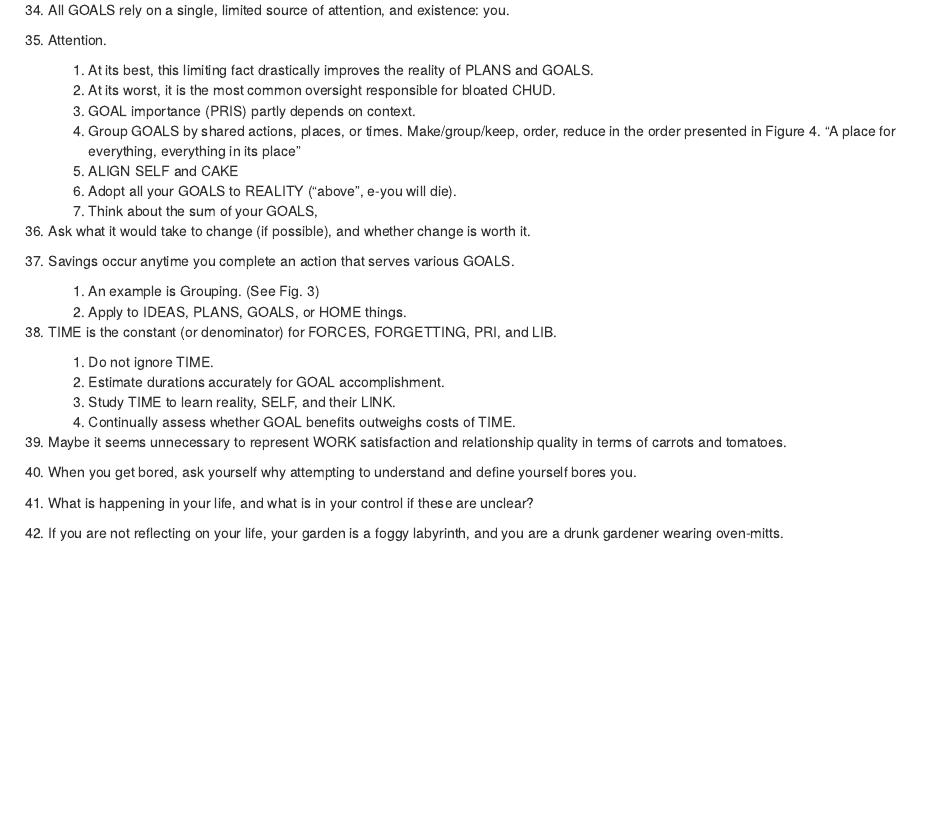
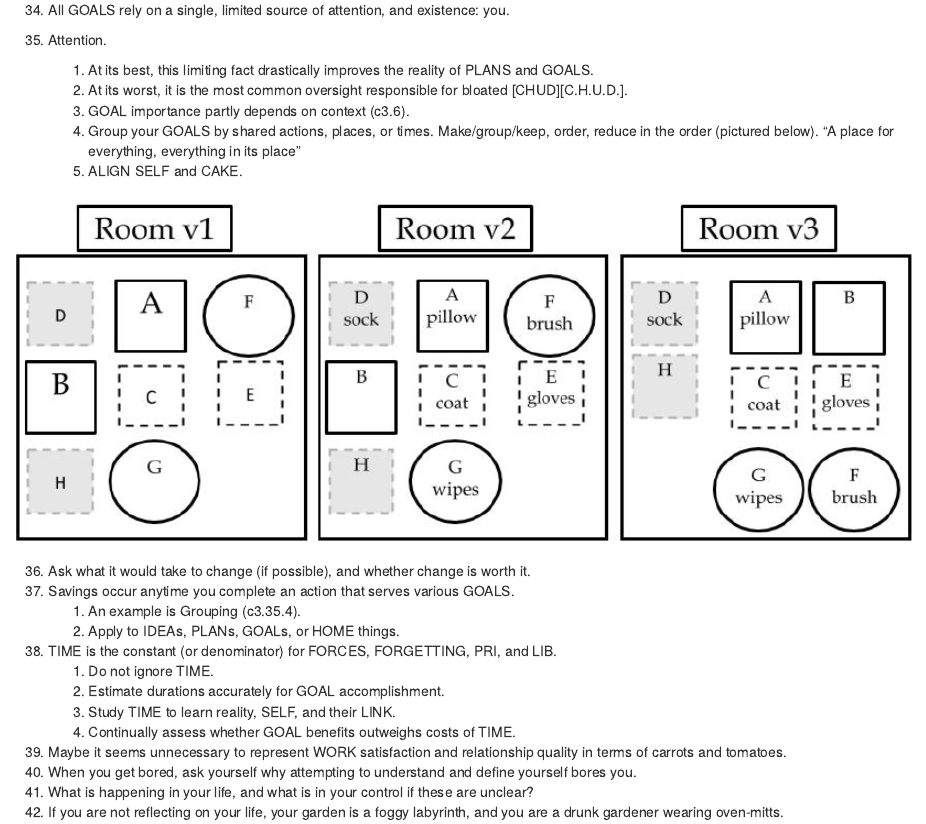
Before and after one commit to skilled-reflection/skilled-reflection.github.io, an R Markdown document (bookdown/c03-pri.Rmd): the page in a window 1100 px wide, from 1500 px down. Rendered offline with R 4.5, knitr and Pandoc, with nearby package versions; drawn as R Markdown's standard HTML page in place of the format the file asks for.

Commit message:
pri feedback add fig 4
c3.35.4 - garden path “group GOALS by…”’i read as shared goals of a group of people, spent a few tries re-reading before i understood sentence meaning; where is fig 4?

c3.35.2 - what is “CHUD”?
- added link
c3.35.3 - are “PRIS” dif from “PRIs” (plural PRI)?
- fixed
c3.35.6 - what does adopting GOALS to REALITY mean? (define “REALITY”?)
- removed; BET is the answer.

c3.37 - capitalizing g in Grouping, but not the whole word means what? (what category in your semantic framework?); why is fig 3 after fig 4 in this flow and where is it?
- fixed, both are the same.

```diff
--- a/bookdown/c03-pri.Rmd
+++ b/bookdown/c03-pri.Rmd
@@ -87,18 +87,20 @@ you're sitting here thinking.
 34.	All GOALS rely on a single, limited source of attention, and existence: you.
 35.	Attention.
     1.	At its best, this limiting fact drastically improves the reality of PLANS and GOALS.
-    2.	At its worst, it is the most common oversight responsible for bloated CHUD.
-    3.	GOAL importance (PRIS) partly depends on context.
-    4.	Group GOALS by shared actions, places, or times. Make/group/keep,
-order, reduce in the order presented in Figure 4. "A place for everything,
+    2.	At its worst, it is the most common oversight responsible for bloated [CHUD][C.H.U.D.].
+    3.	GOAL importance partly depends on context (c3.6).
+    4.	Group your GOALS by shared actions, places, or times. Make/group/keep,
+order, reduce in the order (pictured below). "A place for everything,
 everything in its place"
-    5.	ALIGN SELF and CAKE
-    6.	Adopt all your GOALS to REALITY ("above", e-you will die).
-    7.	Think about the sum of your GOALS,
+    5.	ALIGN SELF and CAKE.
+
+
+![](../figs/group.png)
+
 36.	Ask what it would take to change (if possible), and whether change is worth it.
 37.	Savings occur anytime you complete an action that serves various GOALS.
-    1.	An example is Grouping. (See Fig. 3)
-    2.	Apply to IDEAS, PLANS, GOALS, or HOME things.
+    1.	An example is Grouping (c3.35.4).
+    2.	Apply to IDEAs, PLANs, GOALs, or HOME things.
 38.	TIME is the constant (or denominator) for FORCES, FORGETTING, PRI, and LIB.
     1.	Do not ignore TIME.
     2.	Estimate durations accurately for GOAL accomplishment.
```
Also changed, not shown: bookdown/feedback_jschmidt.txt (+0 -13 lines).
